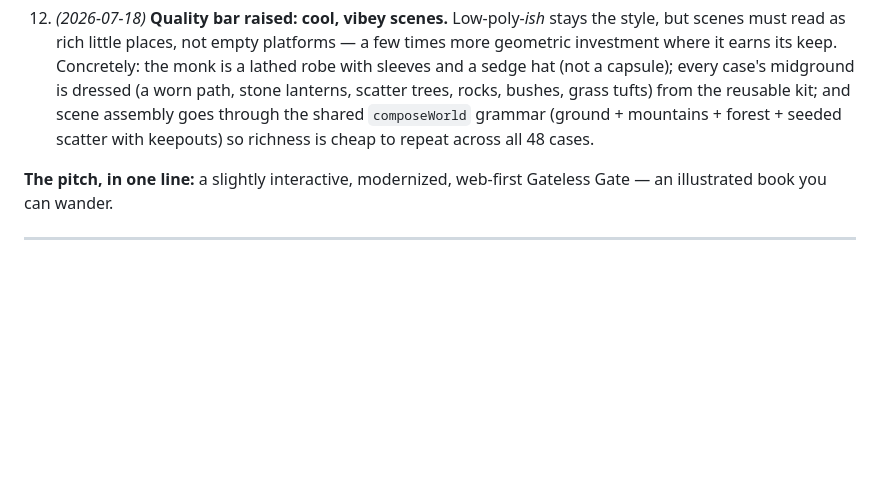
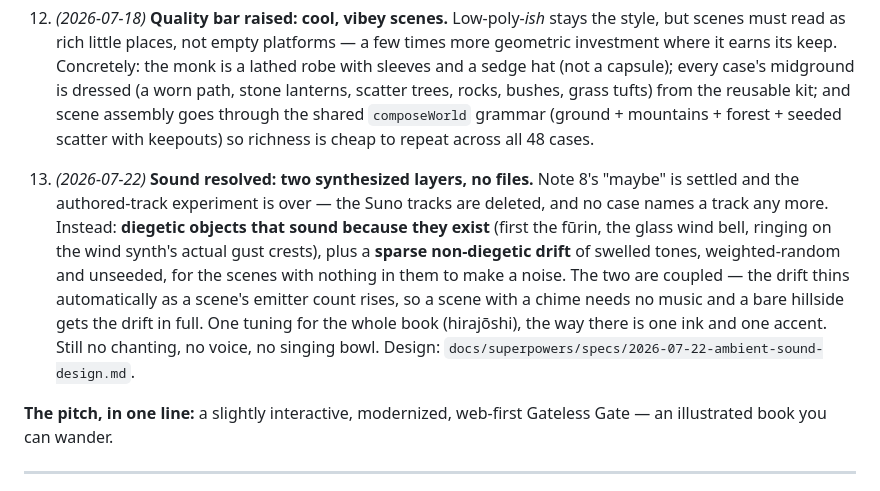
Before and after one commit to KilledByAPixel/GatelessGate, a Markdown page: docs/gateless-gate-design-doc.md, the part around the change. Drawn GitHub-style; blank space fills up the shorter version.

Commit message:
design: sound is two synthesized layers — the fūrin and the drift
Diegetic objects ring on the wind that is actually blowing; a sparse
swelled drift carries the scenes with nothing in them. The drift thins
as a scene's emitter count rises, so no one mixes 48 scenes by hand.

One tuning for the book, the way there is one ink and one accent.

Co-Authored-By: Claude Fable 5 <noreply@anthropic.com>

```diff
--- a/docs/gateless-gate-design-doc.md
+++ b/docs/gateless-gate-design-doc.md
@@ -25,6 +25,8 @@ This is an **interactive book — a guided tour of the Mumonkan** — not a game
 11. *(2026-07-18)* **Flag feel:** hover gives the *tiniest* ruffle, and **only while the flag is flying**; click toggles flying ↔ stilled; a stilled flag ignores the mouse entirely. This restraint is the model for all touch responses.
 
 12. *(2026-07-18)* **Quality bar raised: cool, vibey scenes.** Low-poly-*ish* stays the style, but scenes must read as rich little places, not empty platforms — a few times more geometric investment where it earns its keep. Concretely: the monk is a lathed robe with sleeves and a sedge hat (not a capsule); every case's midground is dressed (a worn path, stone lanterns, scatter trees, rocks, bushes, grass tufts) from the reusable kit; and scene assembly goes through the shared `composeWorld` grammar (ground + mountains + forest + seeded scatter with keepouts) so richness is cheap to repeat across all 48 cases.
+
+13. *(2026-07-22)* **Sound resolved: two synthesized layers, no files.** Note 8's "maybe" is settled and the authored-track experiment is over — the Suno tracks are deleted, and no case names a track any more. Instead: **diegetic objects that sound because they exist** (first the fūrin, the glass wind bell, ringing on the wind synth's actual gust crests), plus a **sparse non-diegetic drift** of swelled tones, weighted-random and unseeded, for the scenes with nothing in them to make a noise. The two are coupled — the drift thins automatically as a scene's emitter count rises, so a scene with a chime needs no music and a bare hillside gets the drift in full. One tuning for the whole book (hirajōshi), the way there is one ink and one accent. Still no chanting, no voice, no singing bowl. Design: `docs/superpowers/specs/2026-07-22-ambient-sound-design.md`.
 
 **The pitch, in one line:** a slightly interactive, modernized, web-first Gateless Gate — an illustrated book you can wander.
 
```
Also changed, not shown: 1 other file.
